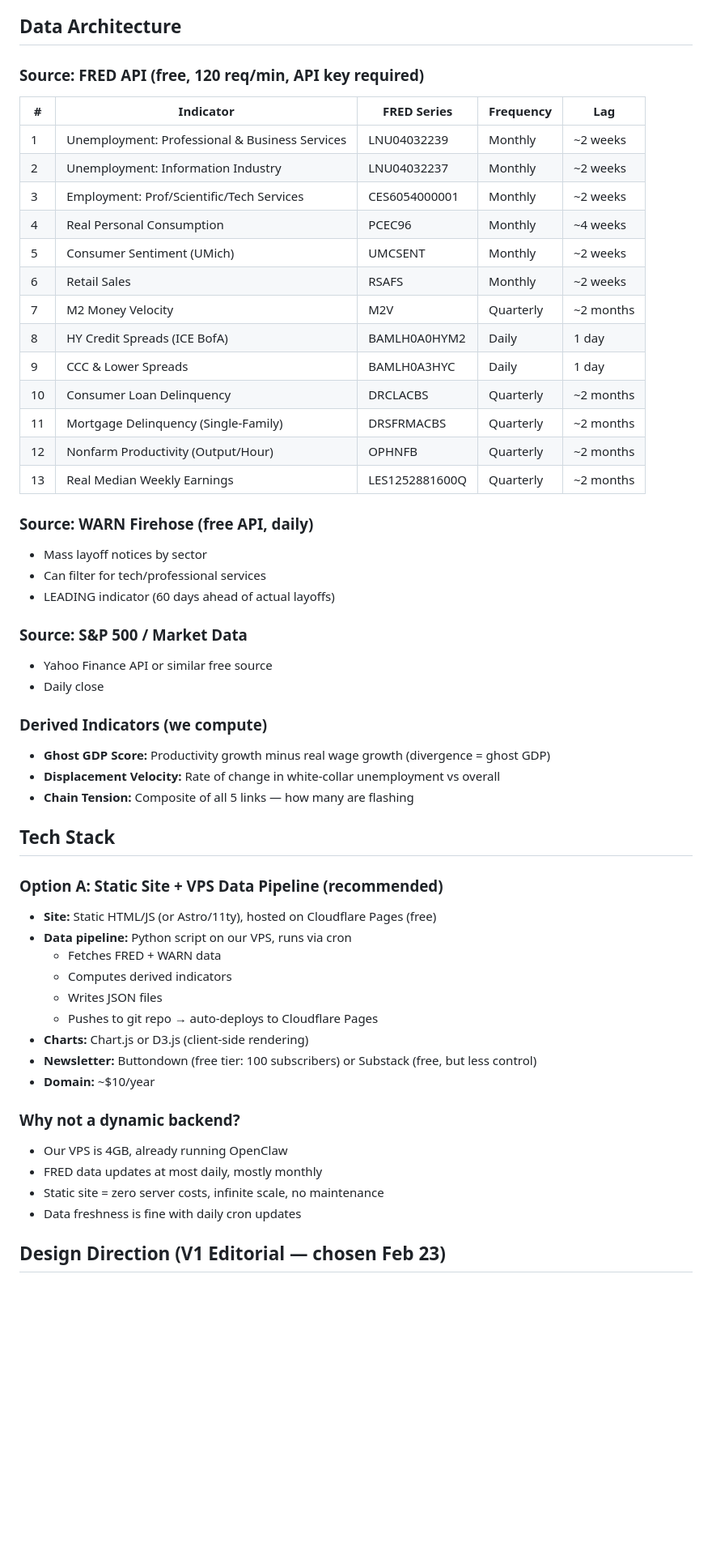
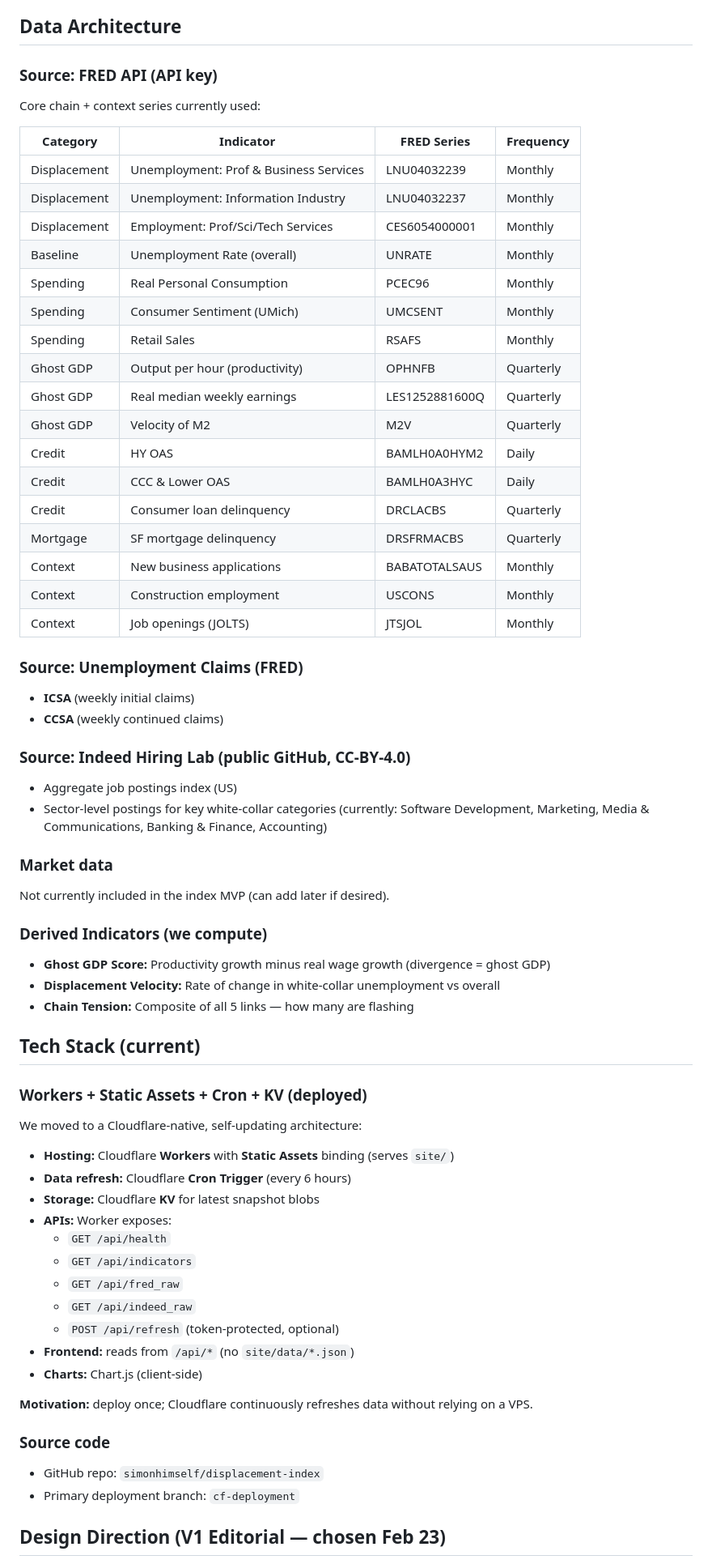
Before and after one commit to simonhimself/displacement-index, a Markdown page: PRD.md, the part around one of its changes. Shown at 81% size. Rendered like a GitHub page; blank space fills up the shorter version.

Commit message:
Update PRD + tasks: Workers deployment, KV+cron, Indeed/context, UX fixes

```diff
--- a/PRD.md
+++ b/PRD.md
@@ -55,34 +55,42 @@ We track 5 links in a macro chain. Each link has 2-4 indicators. Each indicator
 
 ## Data Architecture
 
-### Source: FRED API (free, 120 req/min, API key required)
+### Source: FRED API (API key)
 
-| # | Indicator | FRED Series | Frequency | Lag |
-|---|-----------|-------------|-----------|-----|
-| 1 | Unemployment: Professional & Business Services | LNU04032239 | Monthly | ~2 weeks |
-| 2 | Unemployment: Information Industry | LNU04032237 | Monthly | ~2 weeks |
-| 3 | Employment: Prof/Scientific/Tech Services | CES6054000001 | Monthly | ~2 weeks |
-| 4 | Real Personal Consumption | PCEC96 | Monthly | ~4 weeks |
-| 5 | Consumer Sentiment (UMich) | UMCSENT | Monthly | ~2 weeks |
-| 6 | Retail Sales | RSAFS | Monthly | ~2 weeks |
-| 7 | M2 Money Velocity | M2V | Quarterly | ~2 months |
-| 8 | HY Credit Spreads (ICE BofA) | BAMLH0A0HYM2 | Daily | 1 day |
-| 9 | CCC & Lower Spreads | BAMLH0A3HYC | Daily | 1 day |
-| 10 | Consumer Loan Delinquency | DRCLACBS | Quarterly | ~2 months |
-| 11 | Mortgage Delinquency (Single-Family) | DRSFRMACBS | Quarterly | ~2 months |
-| 12 | Nonfarm Productivity (Output/Hour) | OPHNFB | Quarterly | ~2 months |
-| 13 | Real Median Weekly Earnings | LES1252881600Q | Quarterly | ~2 months |
+Core chain + context series currently used:
 
-### Source: WARN Firehose (free API, daily)
+| Category | Indicator | FRED Series | Frequency |
+|---|---|---|---|
+| Displacement | Unemployment: Prof & Business Services | LNU04032239 | Monthly |
+| Displacement | Unemployment: Information Industry | LNU04032237 | Monthly |
+| Displacement | Employment: Prof/Sci/Tech Services | CES6054000001 | Monthly |
+| Baseline | Unemployment Rate (overall) | UNRATE | Monthly |
+| Spending | Real Personal Consumption | PCEC96 | Monthly |
+| Spending | Consumer Sentiment (UMich) | UMCSENT | Monthly |
+| Spending | Retail Sales | RSAFS | Monthly |
+| Ghost GDP | Output per hour (productivity) | OPHNFB | Quarterly |
+| Ghost GDP | Real median weekly earnings | LES1252881600Q | Quarterly |
+| Ghost GDP | Velocity of M2 | M2V | Quarterly |
+| Credit | HY OAS | BAMLH0A0HYM2 | Daily |
+| Credit | CCC & Lower OAS | BAMLH0A3HYC | Daily |
+| Credit | Consumer loan delinquency | DRCLACBS | Quarterly |
+| Mortgage | SF mortgage delinquency | DRSFRMACBS | Quarterly |
+| Context | New business applications | BABATOTALSAUS | Monthly |
+| Context | Construction employment | USCONS | Monthly |
+| Context | Job openings (JOLTS) | JTSJOL | Monthly |
 
-- Mass layoff notices by sector
-- Can filter for tech/professional services
-- LEADING indicator (60 days ahead of actual layoffs)
+### Source: Unemployment Claims (FRED)
 
-### Source: S&P 500 / Market Data
+- **ICSA** (weekly initial claims)
+- **CCSA** (weekly continued claims)
 
-- Yahoo Finance API or similar free source
-- Daily close
+### Source: Indeed Hiring Lab (public GitHub, CC-BY-4.0)
+
+- Aggregate job postings index (US)
+- Sector-level postings for key white-collar categories (currently: Software Development, Marketing, Media & Communications, Banking & Finance, Accounting)
+
+### Market data
+Not currently included in the index MVP (can add later if desired).
 
 ### Derived Indicators (we compute)
 
@@ -90,24 +98,29 @@ We track 5 links in a macro chain. Each link has 2-4 indicators. Each indicator
 - **Displacement Velocity:** Rate of change in white-collar unemployment vs overall
 - **Chain Tension:** Composite of all 5 links — how many are flashing
 
-## Tech Stack
+## Tech Stack (current)
 
-### Option A: Static Site + VPS Data Pipeline (recommended)
-- **Site:** Static HTML/JS (or Astro/11ty), hosted on Cloudflare Pages (free)
-- **Data pipeline:** Python script on our VPS, runs via cron
-  - Fetches FRED + WARN data
-  - Computes derived indicators
-  - Writes JSON files
-  - Pushes to git repo → auto-deploys to Cloudflare Pages
-- **Charts:** Chart.js or D3.js (client-side rendering)
-- **Newsletter:** Buttondown (free tier: 100 subscribers) or Substack (free, but less control)
-- **Domain:** ~$10/year
+### Workers + Static Assets + Cron + KV (deployed)
 
-### Why not a dynamic backend?
-- Our VPS is 4GB, already running OpenClaw
-- FRED data updates at most daily, mostly monthly
-- Static site = zero server costs, infinite scale, no maintenance
-- Data freshness is fine with daily cron updates
+We moved to a Cloudflare-native, self-updating architecture:
+
+- **Hosting:** Cloudflare **Workers** with **Static Assets** binding (serves `site/`)
+- **Data refresh:** Cloudflare **Cron Trigger** (every 6 hours)
+- **Storage:** Cloudflare **KV** for latest snapshot blobs
+- **APIs:** Worker exposes:
+  - `GET /api/health`
+  - `GET /api/indicators`
+  - `GET /api/fred_raw`
+  - `GET /api/indeed_raw`
+  - `POST /api/refresh` (token-protected, optional)
+- **Frontend:** reads from `/api/*` (no `site/data/*.json`)
+- **Charts:** Chart.js (client-side)
+
+**Motivation:** deploy once; Cloudflare continuously refreshes data without relying on a VPS.
+
+### Source code
+- GitHub repo: `simonhimself/displacement-index`
+- Primary deployment branch: `cf-deployment`
 
 ## Design Direction (V1 Editorial — chosen Feb 23)
 
```
Also changed, not shown: other parts of PRD.md (+5 -4 lines), TASKS.md (+13 -11 lines).
